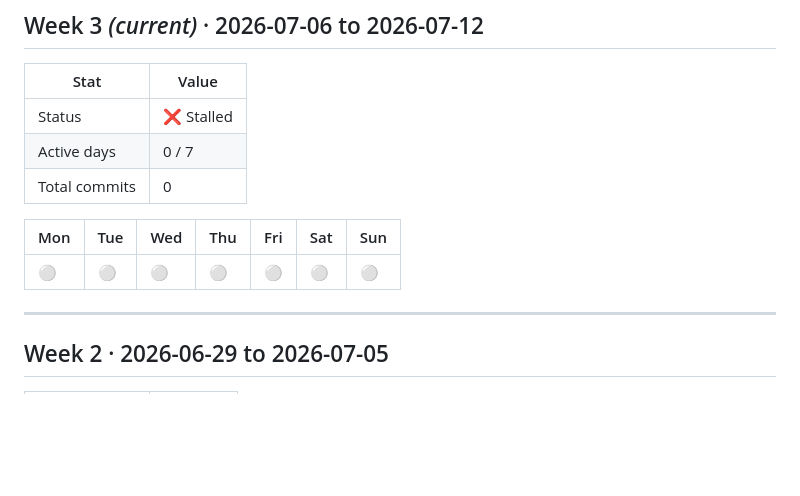
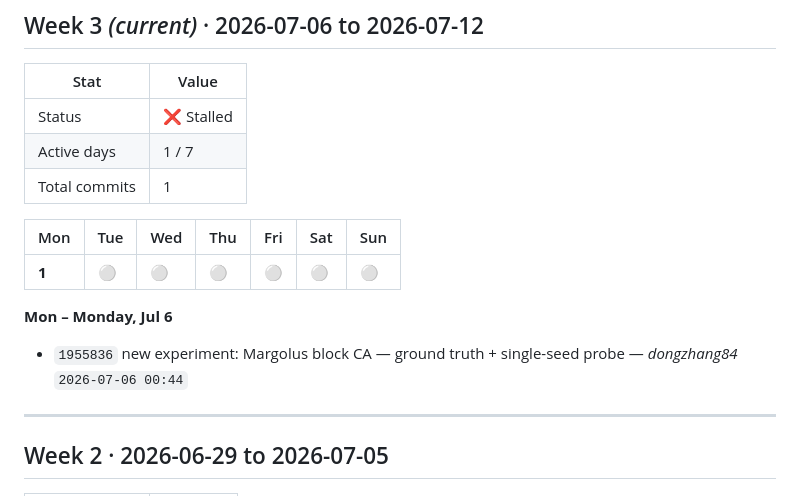
Before and after one commit to dongzhang84/physics-model-library, a Markdown page: SPRINT.md, the part around one of its changes. GitHub-like rendering; blank space fills up the shorter version.

Commit message:
chore: update SPRINT.md [skip ci]

```diff
--- a/SPRINT.md
+++ b/SPRINT.md
@@ -10,12 +10,16 @@
 | Stat | Value |
 |------|-------|
 | Status | ❌ Stalled |
-| Active days | 0 / 7 |
-| Total commits | 0 |
+| Active days | 1 / 7 |
+| Total commits | 1 |
 
 | Mon | Tue | Wed | Thu | Fri | Sat | Sun |
 |---|---|---|---|---|---|---|
-| ⚪ | ⚪ | ⚪ | ⚪ | ⚪ | ⚪ | ⚪ |
+| **1** | ⚪ | ⚪ | ⚪ | ⚪ | ⚪ | ⚪ |
+
+**Mon – Monday, Jul 6**
+
+- `1955836` new experiment: Margolus block CA — ground truth + single-seed probe — _dongzhang84_ `2026-07-06 00:44`
 
 ---
 
```
Also changed, not shown: other parts of SPRINT.md (+1 -1 lines).
